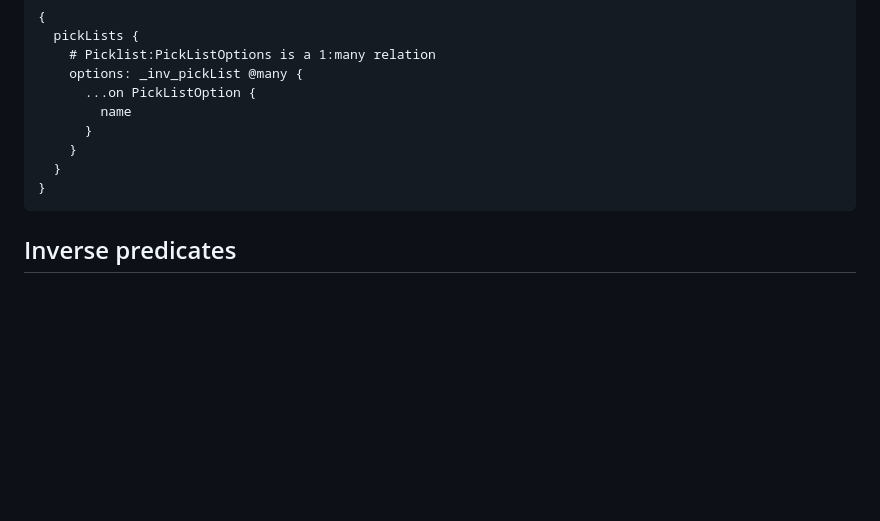
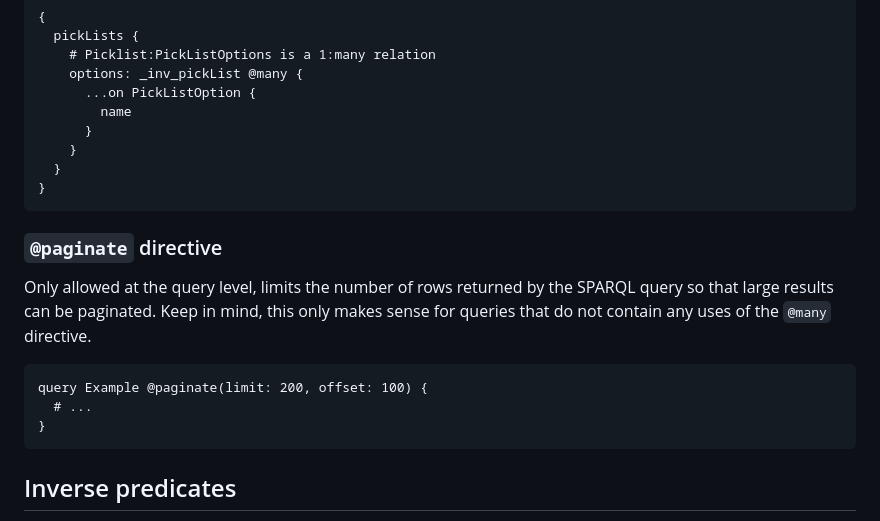
Before and after one commit to Open-MBEE/flexo-graphql, a Markdown page: README.md, the part around the change. Rendered like a GitHub page; blank space fills up the shorter version.

Commit message:
docs(README): add paginate directive

````diff
--- a/README.md
+++ b/README.md
@@ -154,6 +154,17 @@ Tells the service where to collate results:
 ```
 
 
+### `@paginate` directive
+
+Only allowed at the query level, limits the number of rows returned by the SPARQL query so that large results can be paginated. Keep in mind, this only makes sense for queries that do not contain any uses of the `@many` directive.
+
+```graphql
+query Example @paginate(limit: 200, offset: 100) {
+  # ...
+}
+```
+
+
 ## Inverse predicates
 
 Properties that are prefixed by `_inv_` signify an incoming relationship from another object:
````
